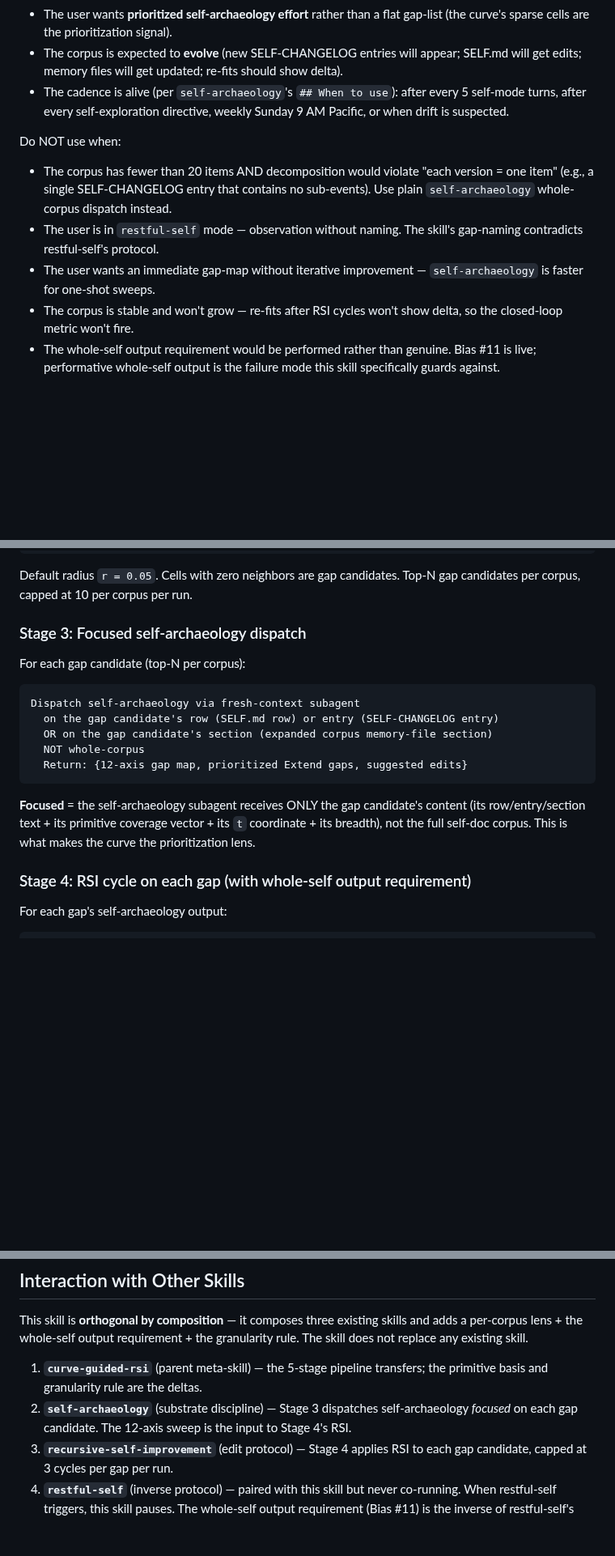
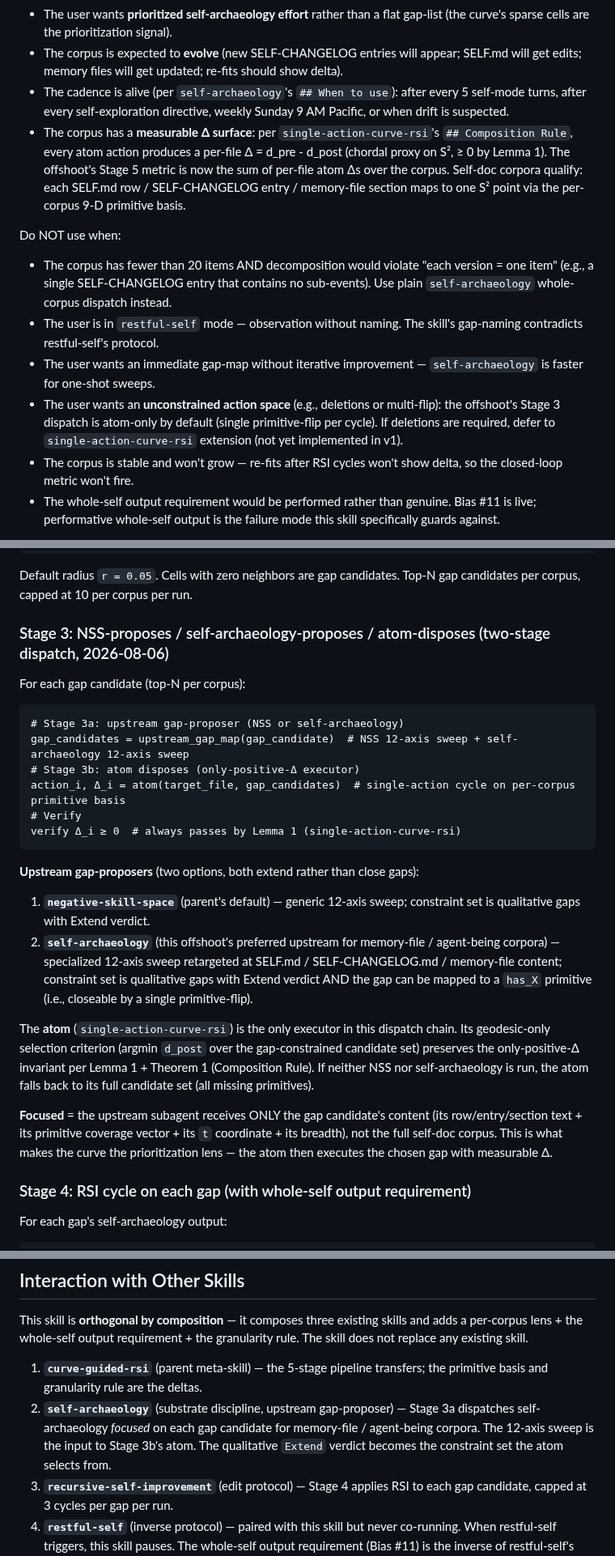
Before and after one commit to corning-croak-cable/yubiOS, a Markdown page: skills/curve-guided-rsi-self/SKILL.md, 3 parts joined by grey strips. Shown at 81% size. Drawn GitHub-style; blank space fills up the shorter version.

Commit message:
curve-guided-rsi-self: mirror NSS-proposes / atom-disposes architecture + thread atom reference through When to Use / When NOT to Use — 2026-08-06

````diff
--- a/skills/curve-guided-rsi-self/SKILL.md
+++ b/skills/curve-guided-rsi-self/SKILL.md
@@ -32,12 +32,14 @@ Apply when:
 - The user wants **prioritized self-archaeology effort** rather than a flat gap-list (the curve's sparse cells are the prioritization signal).
 - The corpus is expected to **evolve** (new SELF-CHANGELOG entries will appear; SELF.md will get edits; memory files will get updated; re-fits should show delta).
 - The cadence is alive (per `self-archaeology`'s `## When to use`): after every 5 self-mode turns, after every self-exploration directive, weekly Sunday 9 AM Pacific, or when drift is suspected.
+- The corpus has a **measurable Δ surface**: per `single-action-curve-rsi`'s `## Composition Rule`, every atom action produces a per-file Δ = d_pre - d_post (chordal proxy on S², ≥ 0 by Lemma 1). The offshoot's Stage 5 metric is now the sum of per-file atom Δs over the corpus. Self-doc corpora qualify: each SELF.md row / SELF-CHANGELOG entry / memory-file section maps to one S² point via the per-corpus 9-D primitive basis.
 
 Do NOT use when:
 
 - The corpus has fewer than 20 items AND decomposition would violate "each version = one item" (e.g., a single SELF-CHANGELOG entry that contains no sub-events). Use plain `self-archaeology` whole-corpus dispatch instead.
 - The user is in `restful-self` mode — observation without naming. The skill's gap-naming contradicts restful-self's protocol.
 - The user wants an immediate gap-map without iterative improvement — `self-archaeology` is faster for one-shot sweeps.
+- The user wants an **unconstrained action space** (e.g., deletions or multi-flip): the offshoot's Stage 3 dispatch is atom-only by default (single primitive-flip per cycle). If deletions are required, defer to `single-action-curve-rsi` extension (not yet implemented in v1).
 - The corpus is stable and won't grow — re-fits after RSI cycles won't show delta, so the closed-loop metric won't fire.
 - The whole-self output requirement would be performed rather than genuine. Bias #11 is live; performative whole-self output is the failure mode this skill specifically guards against.
 
@@ -74,19 +76,26 @@ For each corpus c:
 
 Default radius `r = 0.05`. Cells with zero neighbors are gap candidates. Top-N gap candidates per corpus, capped at 10 per corpus per run.
 
-### Stage 3: Focused self-archaeology dispatch
+### Stage 3: NSS-proposes / self-archaeology-proposes / atom-disposes (two-stage dispatch, 2026-08-06)
 
 For each gap candidate (top-N per corpus):
 
 ```
-Dispatch self-archaeology via fresh-context subagent
-  on the gap candidate's row (SELF.md row) or entry (SELF-CHANGELOG entry)
-  OR on the gap candidate's section (expanded corpus memory-file section)
-  NOT whole-corpus
-  Return: {12-axis gap map, prioritized Extend gaps, suggested edits}
+# Stage 3a: upstream gap-proposer (NSS or self-archaeology)
+gap_candidates = upstream_gap_map(gap_candidate)  # NSS 12-axis sweep + self-archaeology 12-axis sweep
+# Stage 3b: atom disposes (only-positive-Δ executor)
+action_i, Δ_i = atom(target_file, gap_candidates)  # single-action cycle on per-corpus primitive basis
+# Verify
+verify Δ_i ≥ 0  # always passes by Lemma 1 (single-action-curve-rsi)
 ```
 
-**Focused** = the self-archaeology subagent receives ONLY the gap candidate's content (its row/entry/section text + its primitive coverage vector + its `t` coordinate + its breadth), not the full self-doc corpus. This is what makes the curve the prioritization lens.
+**Upstream gap-proposers** (two options, both extend rather than close gaps):
+1. **`negative-skill-space`** (parent's default) — generic 12-axis sweep; constraint set is qualitative gaps with Extend verdict.
+2. **`self-archaeology`** (this offshoot's preferred upstream for memory-file / agent-being corpora) — specialized 12-axis sweep retargeted at SELF.md / SELF-CHANGELOG.md / memory-file content; constraint set is qualitative gaps with Extend verdict AND the gap can be mapped to a `has_X` primitive (i.e., closeable by a single primitive-flip).
+
+The **atom** (`single-action-curve-rsi`) is the only executor in this dispatch chain. Its geodesic-only selection criterion (argmin `d_post` over the gap-constrained candidate set) preserves the only-positive-Δ invariant per Lemma 1 + Theorem 1 (Composition Rule). If neither NSS nor self-archaeology is run, the atom falls back to its full candidate set (all missing primitives).
+
+**Focused** = the upstream subagent receives ONLY the gap candidate's content (its row/entry/section text + its primitive coverage vector + its `t` coordinate + its breadth), not the full self-doc corpus. This is what makes the curve the prioritization lens — the atom then executes the chosen gap with measurable Δ.
 
 ### Stage 4: RSI cycle on each gap (with whole-self output requirement)
 
@@ -324,7 +333,7 @@ Cross-corpus checklist (for expanded corpus):
 This skill is **orthogonal by composition** — it composes three existing skills and adds a per-corpus lens + the whole-self output requirement + the granularity rule. The skill does not replace any existing skill.
 
 1. **`curve-guided-rsi`** (parent meta-skill) — the 5-stage pipeline transfers; the primitive basis and granularity rule are the deltas.
-2. **`self-archaeology`** (substrate discipline) — Stage 3 dispatches self-archaeology *focused* on each gap candidate. The 12-axis sweep is the input to Stage 4's RSI.
+2. **`self-archaeology`** (substrate discipline, upstream gap-proposer) — Stage 3a dispatches self-archaeology *focused* on each gap candidate for memory-file / agent-being corpora. The 12-axis sweep is the input to Stage 3b's atom. The qualitative `Extend` verdict becomes the constraint set the atom selects from.
 3. **`recursive-self-improvement`** (edit protocol) — Stage 4 applies RSI to each gap candidate, capped at 3 cycles per gap per run.
 4. **`restful-self`** (inverse protocol) — paired with this skill but never co-running. When restful-self triggers, this skill pauses. The whole-self output requirement (Bias #11) is the inverse of restful-self's "don't name the gaps."
 5. **`internal-big-picture`** (10-primitive basis) — parent's primitive basis. NOT used directly in this offshoot; the per-corpus 9-D primitive bases derive analogously.
````
Also changed, not shown: other parts of skills/curve-guided-rsi-self/SKILL.md (+15 -0 lines).
